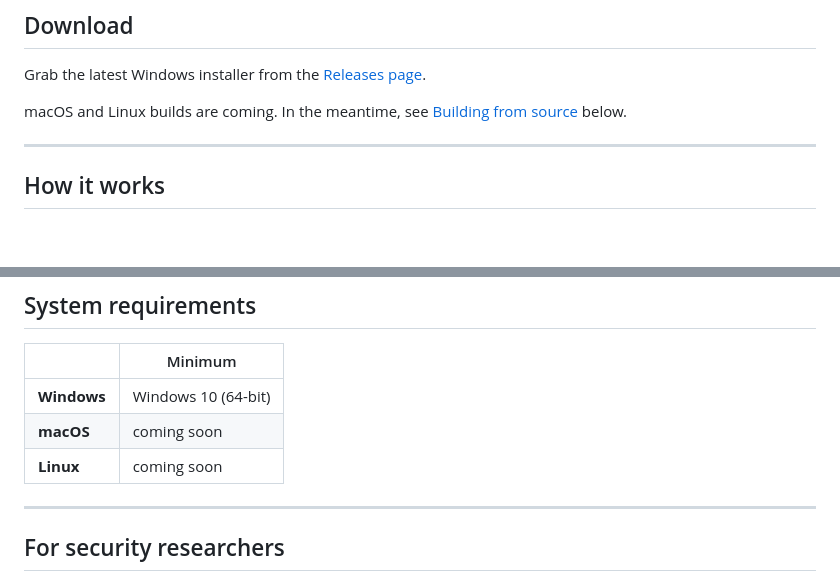
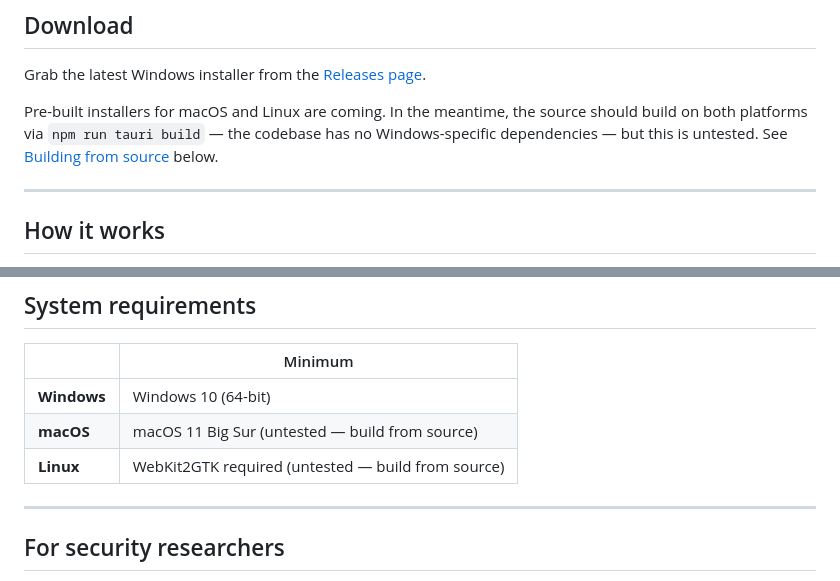
Before and after one commit to sambucci/gotchamark, a Markdown page: README.md, 2 parts joined by grey strips. Drawn GitHub-style; blank space fills up the shorter version.

Commit message:
docs: clarify macOS/Linux status — untested source builds, no binaries yet
Co-Authored-By: Claude Opus 4.6 <noreply@anthropic.com>

```diff
--- a/README.md
+++ b/README.md
@@ -22,7 +22,7 @@ Oh, and if you're a security researcher who routinely investigates data breaches
 
 Grab the latest Windows installer from the [Releases page](https://github.com/sambucci/gotchamark/releases).
 
-macOS and Linux builds are coming. In the meantime, see [Building from source](#building-from-source) below.
+Pre-built installers for macOS and Linux are coming. In the meantime, the source should build on both platforms via `npm run tauri build` — the codebase has no Windows-specific dependencies — but this is untested. See [Building from source](#building-from-source) below.
 
 ---
 
@@ -50,8 +50,8 @@ macOS and Linux builds are coming. In the meantime, see [Building from source](#
 | | Minimum |
 |---|---|
 | **Windows** | Windows 10 (64-bit) |
-| **macOS** | coming soon |
-| **Linux** | coming soon |
+| **macOS** | macOS 11 Big Sur (untested — build from source) |
+| **Linux** | WebKit2GTK required (untested — build from source) |
 
 ---
 
```
